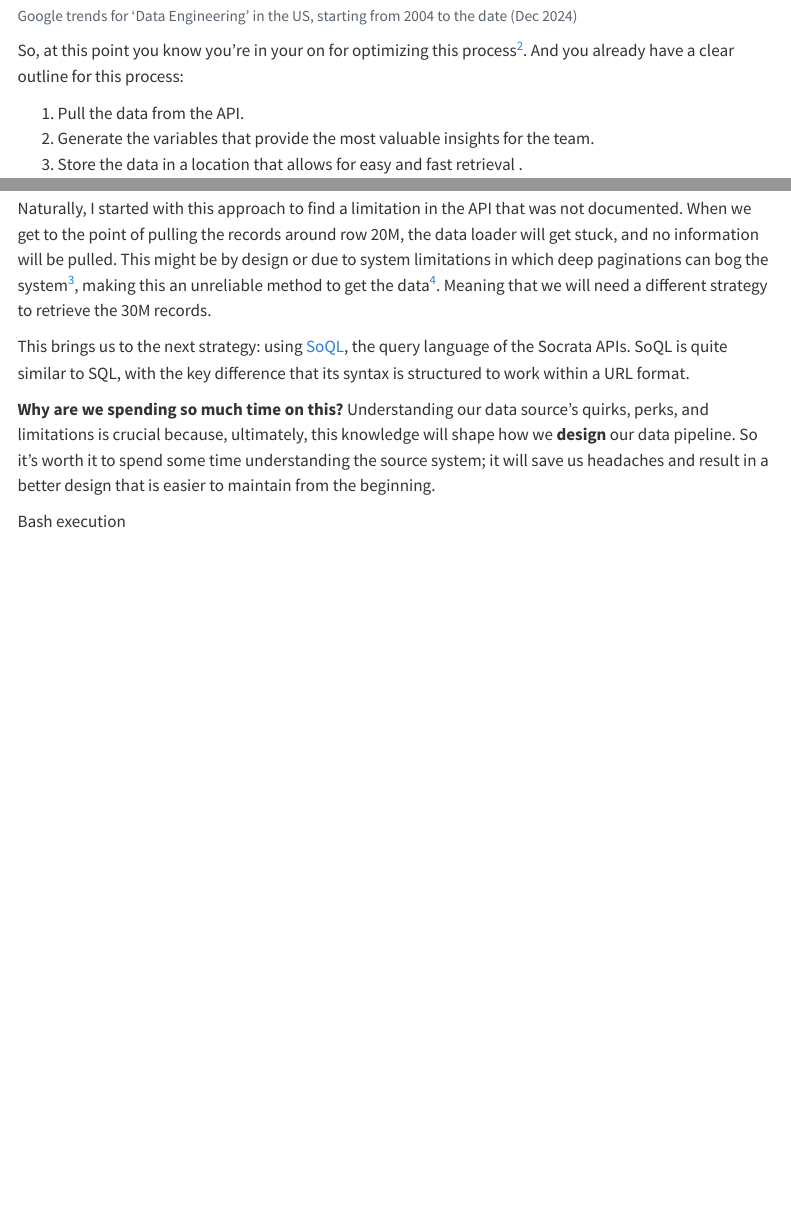
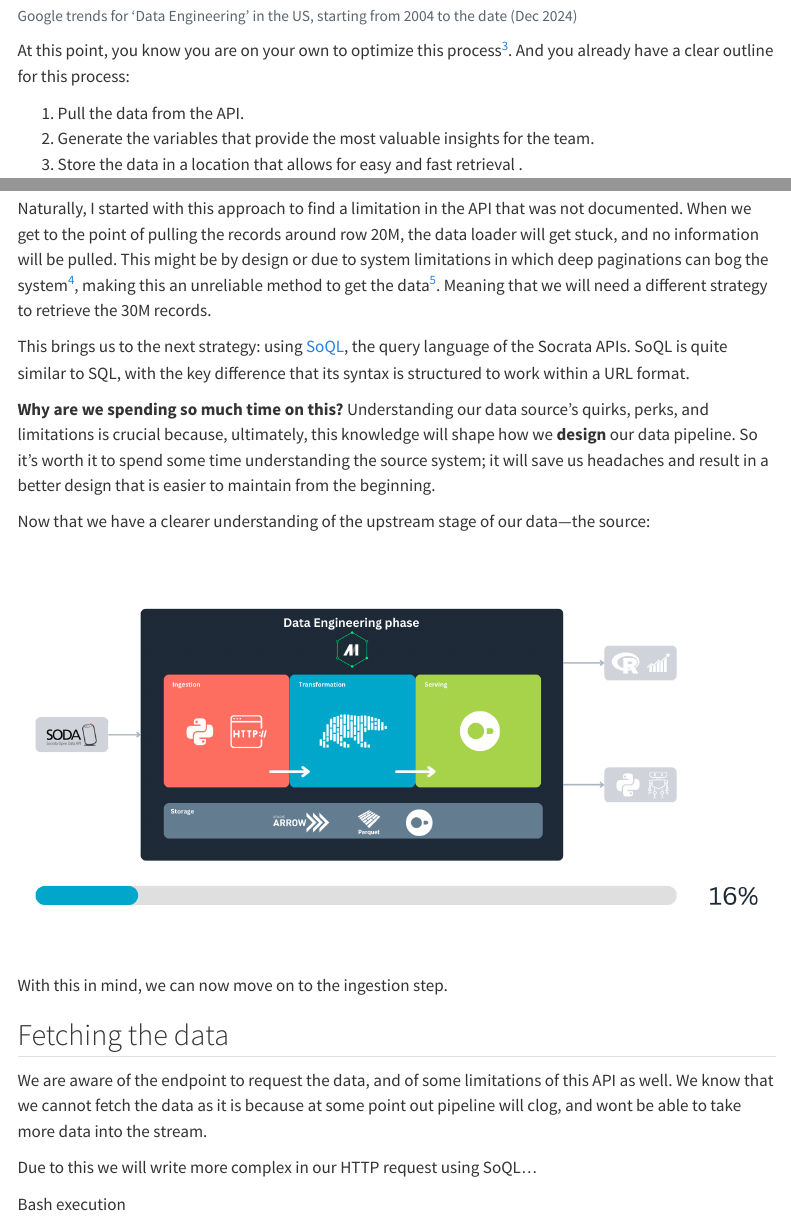
Before and after one commit to jospablo777/mage_duckdb_pipeline, a Quarto document (communication/data_pipeline_mage.qmd): the page in a window 1100 px wide, from 3680 px down, and a second part further down, joined at a grey line. Rendered offline with R 4.5, knitr and Pandoc in place of Quarto, with nearby package versions; some code elsewhere in the file could not run offline; menus at the side of the page are left out; long lines of code are wrapped.

Commit message:
More wtiting

````diff
--- a/communication/data_pipeline_mage.qmd
+++ b/communication/data_pipeline_mage.qmd
@@ -109,7 +109,7 @@ ggplot(data_eng_trends, aes(x = Month, y = `data engineer`)) +
   )
 ```
 
-So, at this point you know you're in your on for optimizing this process[^2]. And you already have a clear outline for this process:
+At this point, you know you are on your own to optimize this process[^3]. And you already have a clear outline for this process:
 
 1. Pull the data from the API.
 2. Generate the variables that provide the most valuable insights for the team️.
@@ -192,15 +193,26 @@ A sensible approach would be to retrieve the data sequentially using the paging
 
 [IMAGE]
 
-Naturally, I started with this approach to find a limitation in the API that was not documented. When we get to the point of pulling the records around row 20M, the data loader will get stuck, and no information will be pulled. This might be by design or due to system limitations in which deep paginations can bog the system[^3], making this an unreliable method to get the data[^4]. Meaning that we will need a different strategy to retrieve the 30M records.
+Naturally, I started with this approach to find a limitation in the API that was not documented. When we get to the point of pulling the records around row 20M, the data loader will get stuck, and no information will be pulled. This might be by design or due to system limitations in which deep paginations can bog the system[^4], making this an unreliable method to get the data[^5]. Meaning that we will need a different strategy to retrieve the 30M records.
 
 This brings us to the next strategy: using [SoQL](https://dev.socrata.com/docs/queries/), the query language of the Socrata APIs. SoQL is quite similar to SQL, with the key difference that its syntax is structured to work within a URL format.
 
 **Why are we spending so much time on this?** Understanding our data source's quirks, perks, and limitations is crucial because, ultimately, this knowledge will shape how we **design** our data pipeline. So it's worth it to spend some time understanding the source system; it will save us headaches and result in a better design that is easier to maintain from the beginning.
 
-[^3]: I spent a few days debugging this and initially signaled Mage as the culprit, but in the end, the SODA API was responsible.
-[^4]: The process will get frozen at some point with no notifications or feedback.
+Now that we have a clearer understanding of the upstream stage of our data—the source:
 
+![](img/soda_done_data_lifecycle_logos.png)
+With this in mind, we can now move on to the ingestion step.
+
+[^4]: I spent a few days debugging this and initially signaled Mage as the culprit, but in the end, the SODA API was responsible.
+[^5]: The process will get frozen at some point with no notifications or feedback.
+
+
+## Fetching the data
+
+We are aware of the endpoint to request the data, and of some limitations of this API as well. We know that we cannot fetch the data as it is because at some point out pipeline will clog, and wont be able to take more data into the stream.
+
+Due to this we will write more complex in our HTTP request using SoQL...
 
 Bash execution
 
````
Also changed, not shown: communication/img/soda_done_data_lifecycle_logos.png (added), docs/search.json, communication/data_pipeline_mage.qmd (7 more changed lines), 2 other files.
